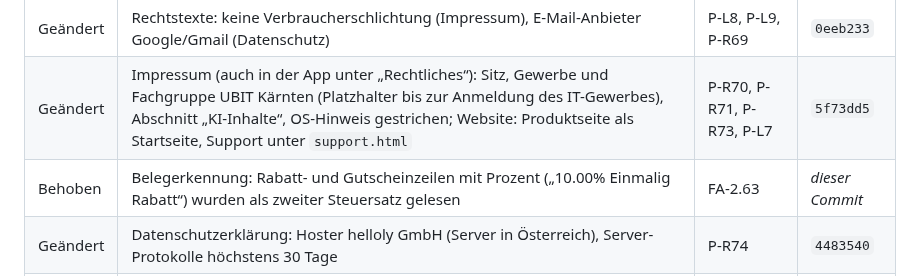
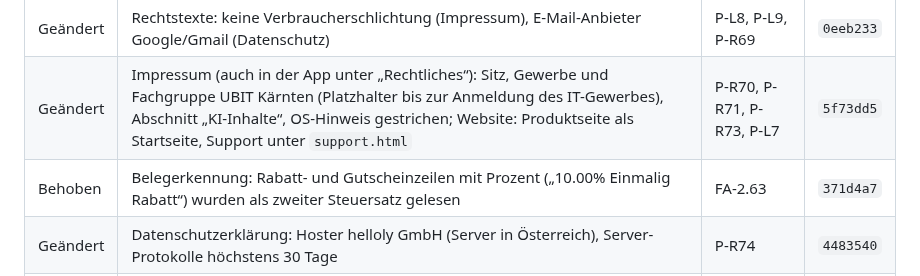
Before and after one commit to juergenjesenko-gif/Buchhaltung-, a Markdown page: docs/RELEASE_NOTES.md, the part around the change. Drawn GitHub-style.

Commit message:
Release Notes: Commit-Hash 371d4a7 eingetragen
Co-Authored-By: Claude Opus 5.5 <noreply@anthropic.com>
Claude-Session: https://claude.ai/code/session_01LQk8rjJUCowyWaCyn8bBpy

```diff
--- a/docs/RELEASE_NOTES.md
+++ b/docs/RELEASE_NOTES.md
@@ -36,7 +36,7 @@ nächsten Versionssprung in den neuen Eintrag.
 |---|---|---|---|
 | Geändert | Rechtstexte: keine Verbraucherschlichtung (Impressum), E-Mail-Anbieter Google/Gmail (Datenschutz) | P-L8, P-L9, P-R69 | `0eeb233` |
 | Geändert | Impressum (auch in der App unter „Rechtliches“): Sitz, Gewerbe und Fachgruppe UBIT Kärnten (Platzhalter bis zur Anmeldung des IT-Gewerbes), Abschnitt „KI-Inhalte“, OS-Hinweis gestrichen; Website: Produktseite als Startseite, Support unter `support.html` | P-R70, P-R71, P-R73, P-L7 | `5f73dd5` |
-| Behoben | Belegerkennung: Rabatt- und Gutscheinzeilen mit Prozent („10.00% Einmalig Rabatt“) wurden als zweiter Steuersatz gelesen | FA-2.63 | *dieser Commit* |
+| Behoben | Belegerkennung: Rabatt- und Gutscheinzeilen mit Prozent („10.00% Einmalig Rabatt“) wurden als zweiter Steuersatz gelesen | FA-2.63 | `371d4a7` |
 | Geändert | Datenschutzerklärung: Hoster helloly GmbH (Server in Österreich), Server-Protokolle höchstens 30 Tage | P-R74 | `4483540` |
 | Geändert | Datenschutzerklärung (auch in der App): Produktseite unter der eigenen Domain jenibucht.com, Platzhalter `{{DOMAIN}}` entfällt | P-R74 | `5574940` |
 
```
